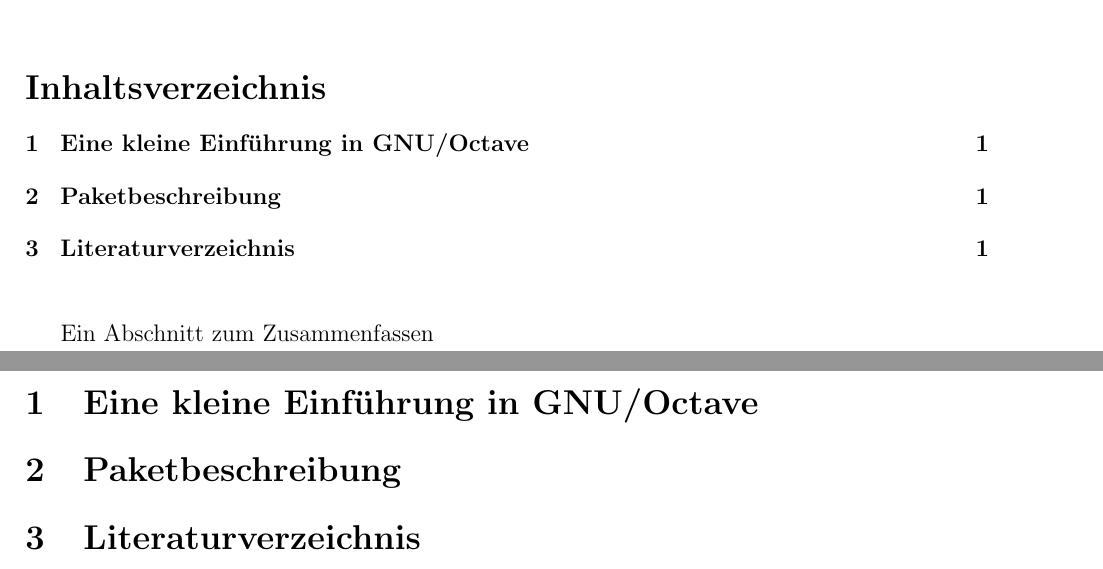
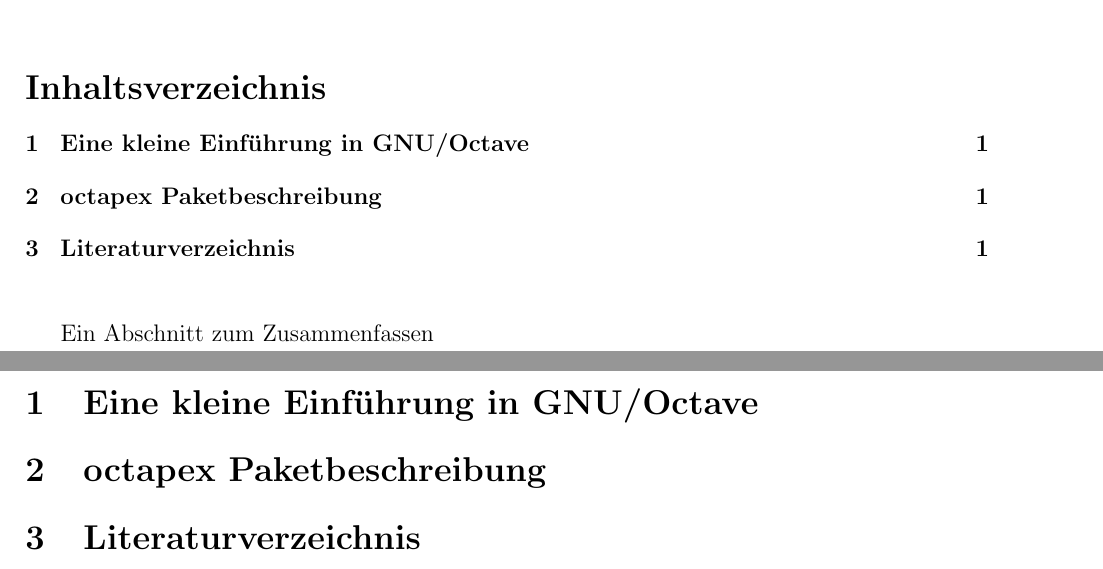
Before and after one commit to JustBKen/octapex, a LaTeX document (doc/octave_for_gpr.tex): two parts of pages 1 and 2 of 2, joined at a grey line, cut so that both start at the same text. Compiled offline with pdfLaTeX.

Commit message:
modify section header

```diff
--- a/doc/octave_for_gpr.tex
+++ b/doc/octave_for_gpr.tex
@@ -78,7 +78,7 @@
 
 	\section{Eine kleine Einführung in GNU/Octave}
 
-	\section{Paketbeschreibung}
+	\section{octapex Paketbeschreibung}
 
 	\begin{thebibliography}{}
 	\bibitem{PraktikumsScript}Dr. Uwe Müller: \textit{Physikalisches Grundpraktikum: Einführung in die Messung, Auswertung und Darstellung experimenteller Ergebnisse in der Physik}, 2007
```
